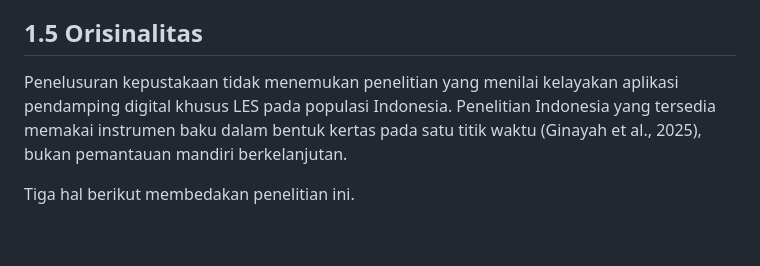
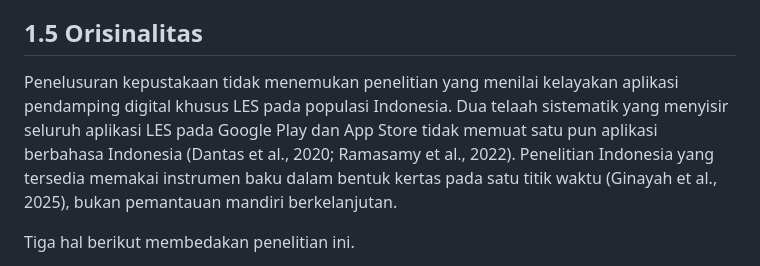
Before and after one commit to andireumato/teman-lupus, a Markdown page: penelitian/proposal.md, the part around one of its changes. Rendered like a GitHub page; blank space fills up the shorter version.

```diff
--- a/penelitian/proposal.md
+++ b/penelitian/proposal.md
@@ -104,9 +158,12 @@ serta bahan komunikasi yang lebih terarah saat kontrol.
 ## 1.5 Orisinalitas
 
 Penelusuran kepustakaan tidak menemukan penelitian yang menilai kelayakan
-aplikasi pendamping digital khusus LES pada populasi Indonesia. Penelitian
-Indonesia yang tersedia memakai instrumen baku dalam bentuk kertas pada satu
-titik waktu (Ginayah et al., 2025), bukan pemantauan mandiri berkelanjutan.
+aplikasi pendamping digital khusus LES pada populasi Indonesia. Dua telaah
+sistematik yang menyisir seluruh aplikasi LES pada Google Play dan App Store
+tidak memuat satu pun aplikasi berbahasa Indonesia (Dantas et al., 2020;
+Ramasamy et al., 2022). Penelitian Indonesia yang tersedia memakai instrumen
+baku dalam bentuk kertas pada satu titik waktu (Ginayah et al., 2025), bukan
+pemantauan mandiri berkelanjutan.
 
 Tiga hal berikut membedakan penelitian ini.
 
```
Also changed, not shown: other parts of penelitian/proposal.md (+73 -19 lines).
